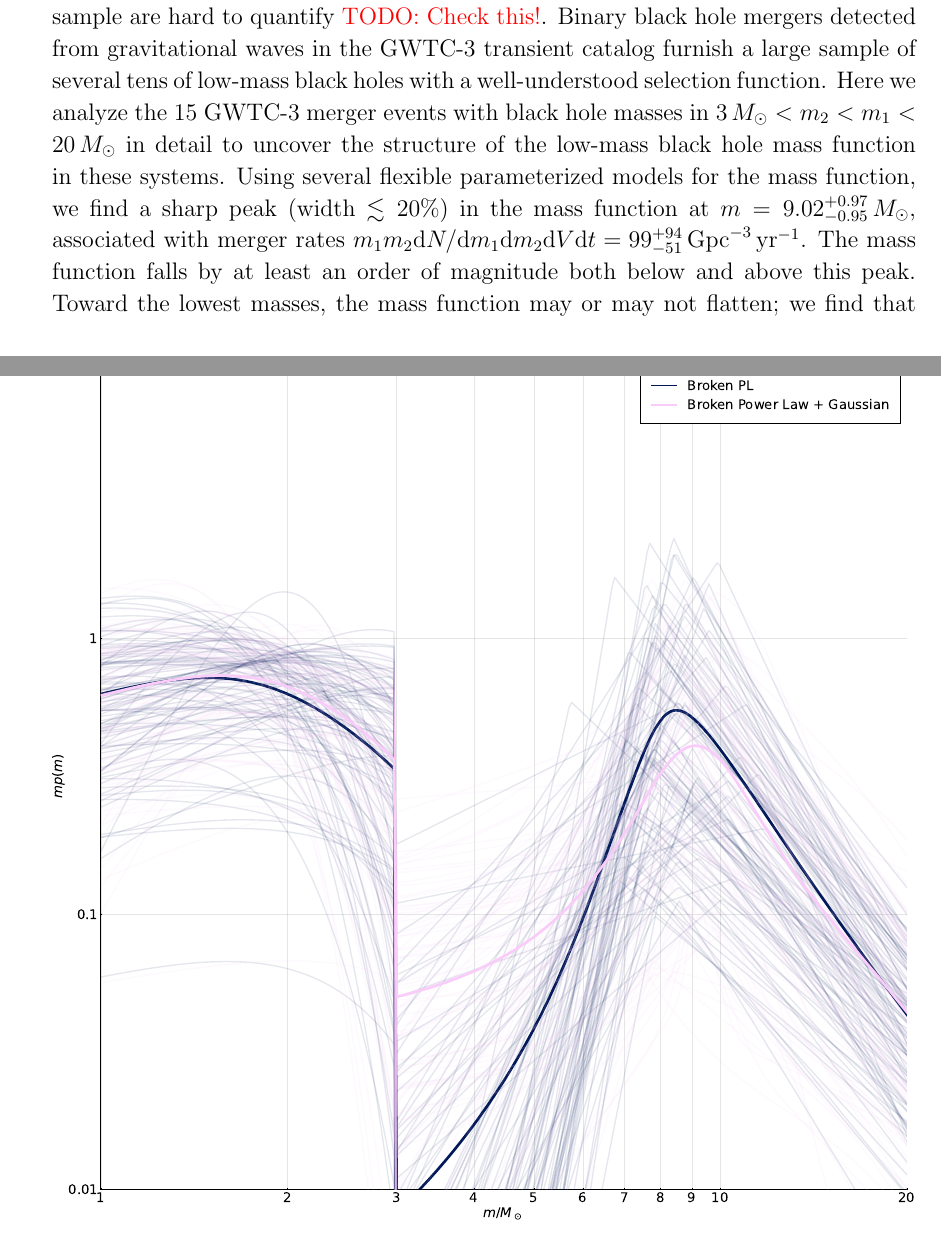
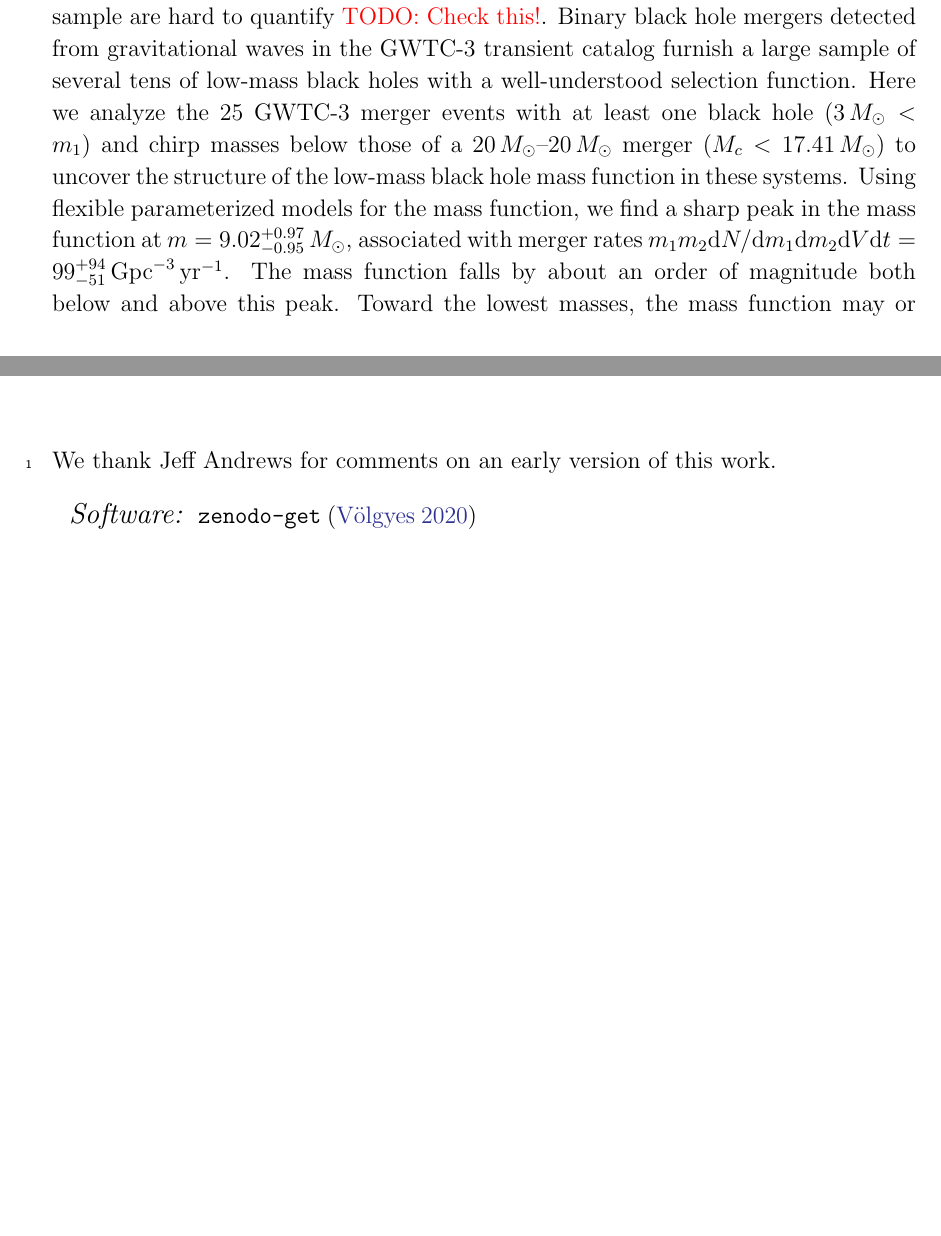
Before and after one commit to farr/Bump10MSun, a LaTeX paper (paper/Bump10MSun.tex, which reads paper/result_macros.tex): two parts of pages 1 and 5 of 7 before the commit and two parts of pages 1 and 4 of 7 after it, joined at a grey line, cut so that both start at the same text, the shorter picture padded with empty space. Compiled offline with pdfLaTeX.

Commit message:
Full analysis, including neutron stars works.

```diff
--- a/paper/Bump10MSun.tex
+++ b/paper/Bump10MSun.tex
@@ -46,13 +46,13 @@
     effects in this sample are hard to quantify \todo{Check this!}.  Binary
     black hole mergers detected from gravitational waves in the GWTC-3 transient
     catalog furnish a large sample of several tens of low-mass black holes with
-    a well-understood selection function.  Here we analyze the 15 GWTC-3 merger
-    events with black hole masses in $3 \, M_\odot < m_2 < m_1 < 20 \, M_\odot$
-    in detail to uncover the structure of the low-mass black hole mass function
-    in these systems.  Using several flexible parameterized models for the mass
-    function, we find a sharp peak (width $\lesssim 20\%$) in the mass function
-    at $m = \mpeakplgplpunits$, associated with merger rates $m_1 m_2 \mathrm{d}
-    N / \mathrm{d} m_1 \mathrm{d} m_2 \mathrm{d} V \mathrm{d} t =
-    \dNlogmpeakunits$.  The mass function falls by at least an order of
-    magnitude both below and above this peak.  Toward the lowest masses, the
-    mass function may or may not flatten; we find that the $1\%$ black hole mass
+    a well-understood selection function.  Here we analyze the \nevts{} GWTC-3
+    merger events with at least one black hole ($3 \, M_\odot < m_1$) and chirp
+    masses below those of a $20\,M_\odot$--$20\,M_\odot$ merger ($M_c <
+    \mchighunits$) to uncover the structure of the low-mass black hole mass
+    function in these systems.  Using flexible parameterized models for the mass
+    function, we find a sharp peak in the mass function at $m =
+    \mpeakplgplpunits$, associated with merger rates $m_1 m_2 \mathrm{d} N /
+    \mathrm{d} m_1 \mathrm{d} m_2 \mathrm{d} V \mathrm{d} t = \dNlogmpeakunits$.
+    The mass function falls by about an order of magnitude both below and above
+    this peak.  Toward the lowest masses, the mass function may or may not
@@ -160,6 +158,12 @@ for $m_\mathrm{low} \leq m \leq m_\mathrm{high}$ we will write
 
 \input{table1_content.tex}
 
+\begin{acknowledgments}
+    We thank Jeff Andrews for comments on an early version of this work.
+\end{acknowledgments}
+
+\software{\texttt{zenodo-get} \citep{Volgyes2020}}
+
 \clearpage
 
 \bibliography{Bump10MSun}
--- a/paper/result_macros.tex
+++ b/paper/result_macros.tex
@@ -5,6 +5,8 @@
 \newcommand{\mpeakplgplp}{\ensuremath{9.02^{+0.97}_{-0.95}}}
 \newcommand{\mpeakplgplpunits}{\ensuremath{\mpeakplgplp \, M_\odot}}
 \newcommand{\alphatwoplgplp}{\ensuremath{-3.0^{+1.5}_{-3.9}}}
-\newcommand{\mclow}{2.612}
+\newcommand{\mlow}{3.0}
+\newcommand{\mlowunits}{\ensuremath{\mlow \, M_\odot}}\newcommand{\mclow}{2.612}
 \newcommand{\mclowunits}{\ensuremath{\mclow \, M_\odot}}\newcommand{\mchigh}{17.41}
-\newcommand{\mchighunits}{\ensuremath{\mchigh \, M_\odot}}
+\newcommand{\mchighunits}{\ensuremath{\mchigh \, M_\odot}}\newcommand{\mhigh}{20.0}
+\newcommand{\mhighunits}{\ensuremath{\mhigh \, M_\odot}}\newcommand{\nevts}{25}
```
Also changed, not shown: paper/Bump10MSun.bib (+9 -0 lines), paper/table1_content.tex (+1 -1 lines), paper/Bump10MSun.bbl, paper/figures/dNdm_traces.pdf, paper/figures/m1-m2-contour.pdf, paper/figures/m1pct.pdf, paper/figures/pm_traces.pdf, paper/Bump10MSun.tex (22 more changed lines), 8 other files.
